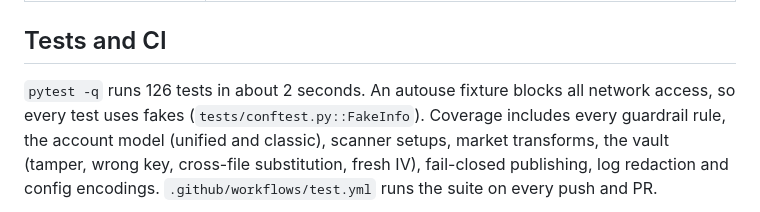
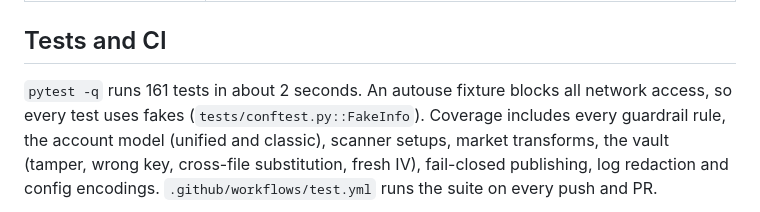
Before and after one commit to hrsalazar/hl-guardrails, a Markdown page: docs/architecture.md, the part around the change. Drawn GitHub-style.

Commit message:
Docs: test count
Co-Authored-By: Claude Opus 5 <noreply@anthropic.com>

```diff
--- a/docs/architecture.md
+++ b/docs/architecture.md
@@ -149,7 +149,7 @@ The reasoning behind the non-obvious choices, kept here so they aren't undone by
 
 ## Tests and CI
 
-`pytest -q` runs 126 tests in about 2 seconds. An autouse fixture blocks all network access, so
+`pytest -q` runs 161 tests in about 2 seconds. An autouse fixture blocks all network access, so
 every test uses fakes (`tests/conftest.py::FakeInfo`). Coverage includes every guardrail rule,
 the account model (unified and classic), scanner setups, market transforms, the vault (tamper,
 wrong key, cross-file substitution, fresh IV), fail-closed publishing, log redaction and config
```
Also changed, not shown: docs/operations.md (+1 -1 lines), docs/product.md (+1 -1 lines).
